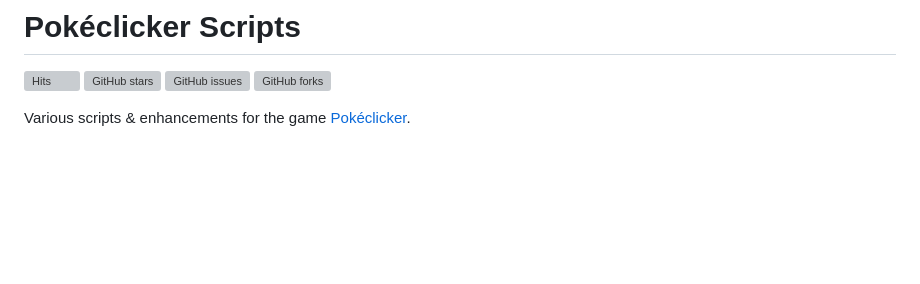
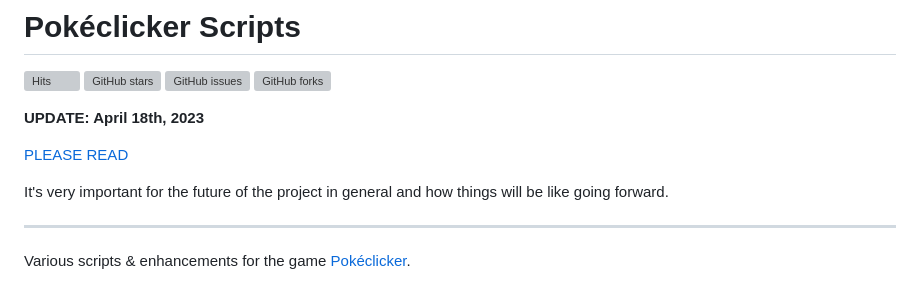
Before and after one commit to Ephenia/Pokeclicker-Scripts, a Markdown page: README.md, the part around the change. Rendered like a GitHub page; blank space fills up the shorter version; grey boxes are pictures that could not be loaded.

```diff
--- a/README.md
+++ b/README.md
@@ -3,6 +3,14 @@
 [![GitHub stars](https://img.shields.io/github/stars/Ephenia/Pokeclicker-Scripts?logo=apache%20spark&logoColor=gold)](https://github.com/Ephenia/Pokeclicker-Scripts/stargazers)
 [![GitHub issues](https://img.shields.io/github/issues/Ephenia/Pokeclicker-Scripts?color=%23AA4A44)](https://github.com/Ephenia/Pokeclicker-Scripts/issues)
 [![GitHub forks](https://img.shields.io/github/forks/Ephenia/Pokeclicker-Scripts?color=40826d)](https://github.com/Ephenia/Pokeclicker-Scripts/network)
+
+**UPDATE: April 18th, 2023**
+
+[PLEASE READ](https://github.com/Ephenia/Pokeclicker-Scripts/issues/298)
+
+It's very important for the future of the project in general and how things will be like going forward.
+
+<hr>
 
 Various scripts & enhancements for the game [Pokéclicker](https://www.pokeclicker.com/).
 
```
